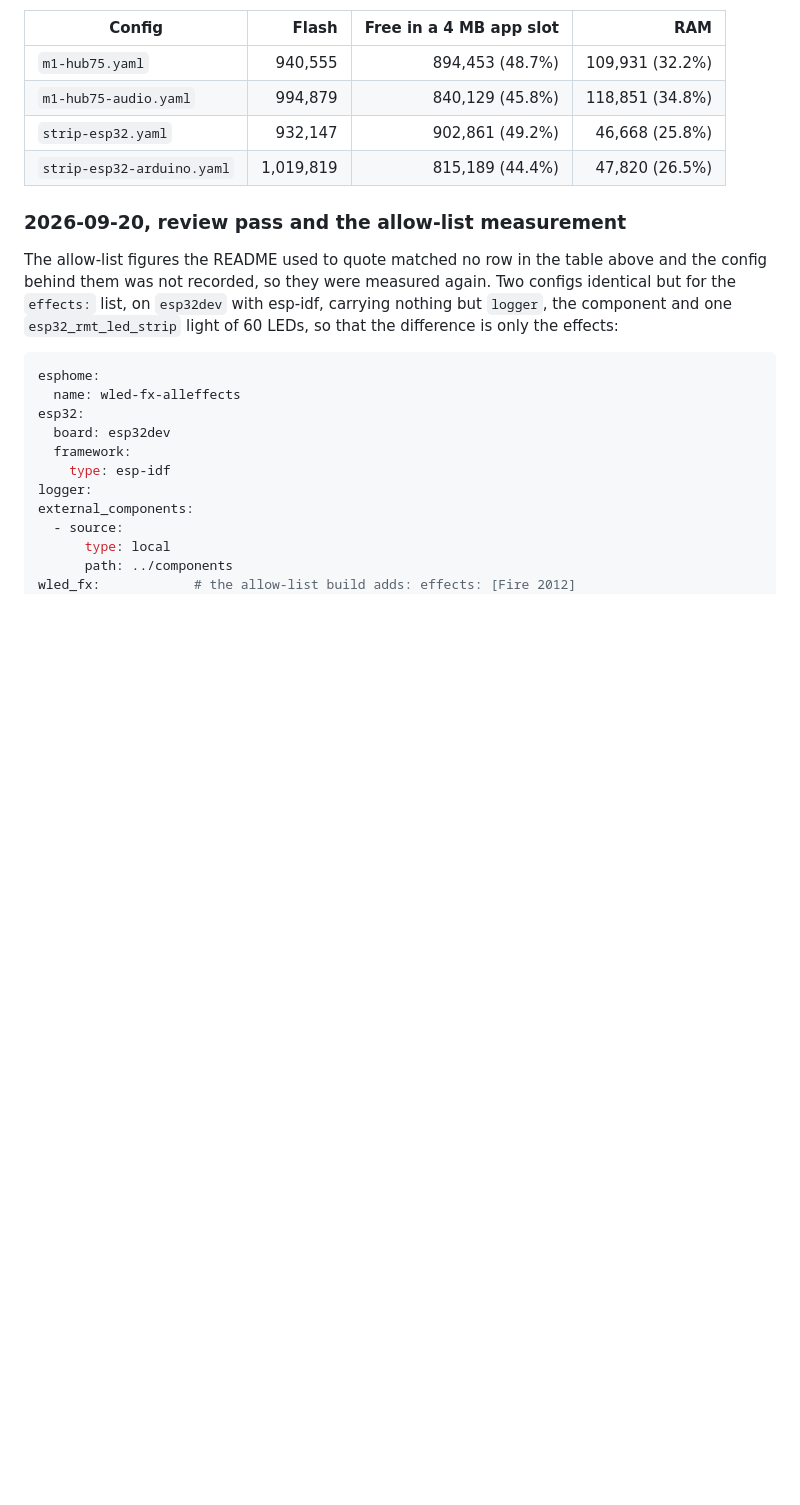
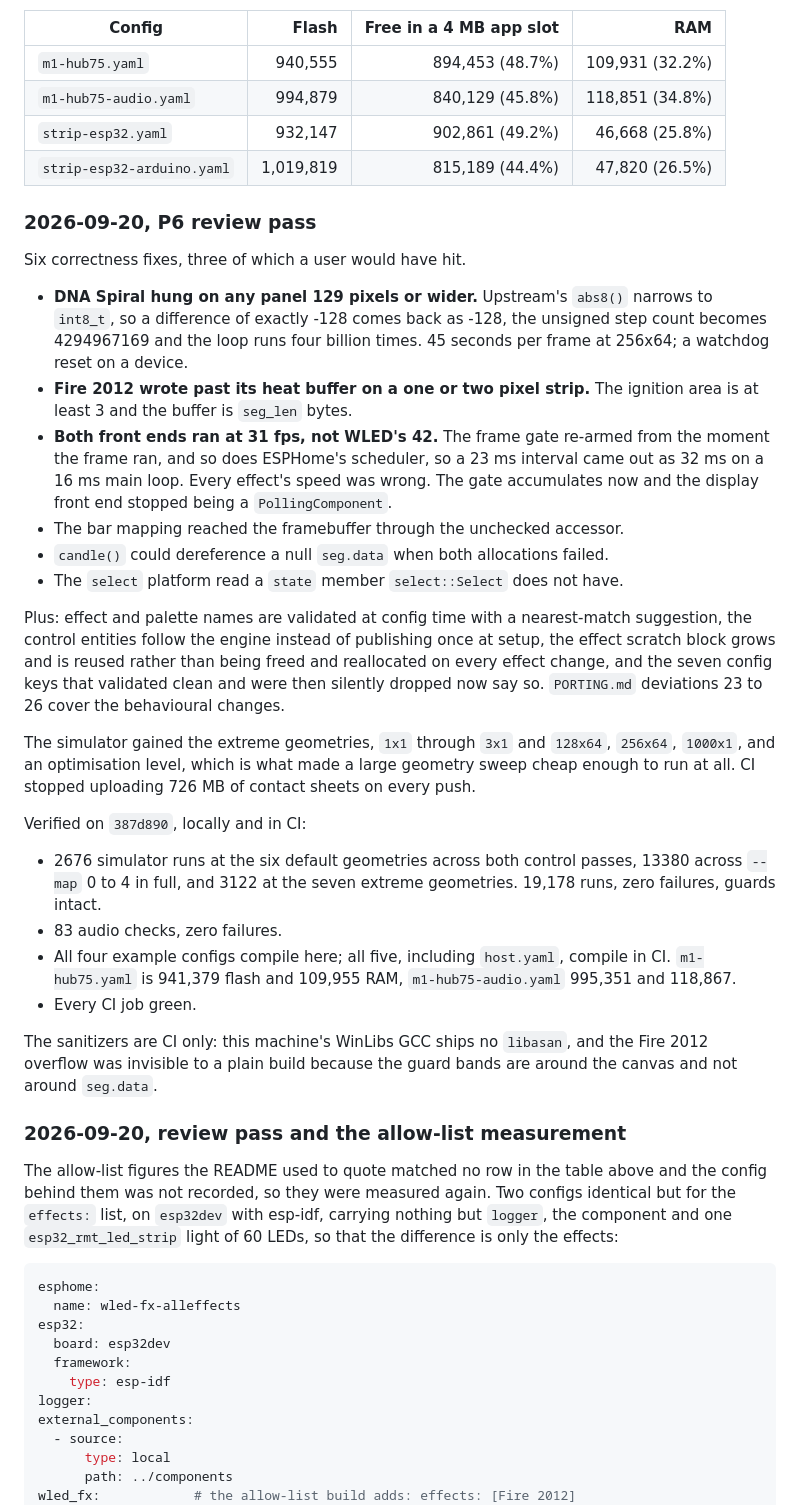
Before and after one commit to bharvey88/esphome-wled-fx, a Markdown page: PLAN.md, the part around the change. Rendered like a GitHub page; blank space fills up the shorter version.

```diff
--- a/PLAN.md
+++ b/PLAN.md
@@ -153,6 +153,52 @@ toolchain in `PATH` links fine, so nothing had to be deferred to CI:
 | `strip-esp32.yaml` | 932,147 | 902,861 (49.2%) | 46,668 (25.8%) |
 | `strip-esp32-arduino.yaml` | 1,019,819 | 815,189 (44.4%) | 47,820 (26.5%) |
 
+### 2026-09-20, P6 review pass
+
+Six correctness fixes, three of which a user would have hit.
+
+* **DNA Spiral hung on any panel 129 pixels or wider.** Upstream's `abs8()`
+  narrows to `int8_t`, so a difference of exactly -128 comes back as -128, the
+  unsigned step count becomes 4294967169 and the loop runs four billion times.
+  45 seconds per frame at 256x64; a watchdog reset on a device.
+* **Fire 2012 wrote past its heat buffer on a one or two pixel strip.** The
+  ignition area is at least 3 and the buffer is `seg_len` bytes.
+* **Both front ends ran at 31 fps, not WLED's 42.** The frame gate re-armed
+  from the moment the frame ran, and so does ESPHome's scheduler, so a 23 ms
+  interval came out as 32 ms on a 16 ms main loop. Every effect's speed was
+  wrong. The gate accumulates now and the display front end stopped being a
+  `PollingComponent`.
+* The bar mapping reached the framebuffer through the unchecked accessor.
+* `candle()` could dereference a null `seg.data` when both allocations failed.
+* The `select` platform read a `state` member `select::Select` does not have.
+
+Plus: effect and palette names are validated at config time with a nearest-match
+suggestion, the control entities follow the engine instead of publishing once at
+setup, the effect scratch block grows and is reused rather than being freed and
+reallocated on every effect change, and the seven config keys that validated
+clean and were then silently dropped now say so. `PORTING.md` deviations 23 to
+26 cover the behavioural changes.
+
+The simulator gained the extreme geometries, `1x1` through `3x1` and `128x64`,
+`256x64`, `1000x1`, and an optimisation level, which is what made a large
+geometry sweep cheap enough to run at all. CI stopped uploading 726 MB of
+contact sheets on every push.
+
+Verified on `387d890`, locally and in CI:
+
+* 2676 simulator runs at the six default geometries across both control passes,
+  13380 across `--map` 0 to 4 in full, and 3122 at the seven extreme
+  geometries. 19,178 runs, zero failures, guards intact.
+* 83 audio checks, zero failures.
+* All four example configs compile here; all five, including `host.yaml`,
+  compile in CI. `m1-hub75.yaml` is 941,379 flash and 109,955 RAM,
+  `m1-hub75-audio.yaml` 995,351 and 118,867.
+* Every CI job green.
+
+The sanitizers are CI only: this machine's WinLibs GCC ships no `libasan`, and
+the Fire 2012 overflow was invisible to a plain build because the guard bands
+are around the canvas and not around `seg.data`.
+
 ### 2026-09-20, review pass and the allow-list measurement
 
 The allow-list figures the README used to quote matched no row in the table
```
Also changed, not shown: HARDWARE-CHECKLIST.md (+43 -1 lines).
